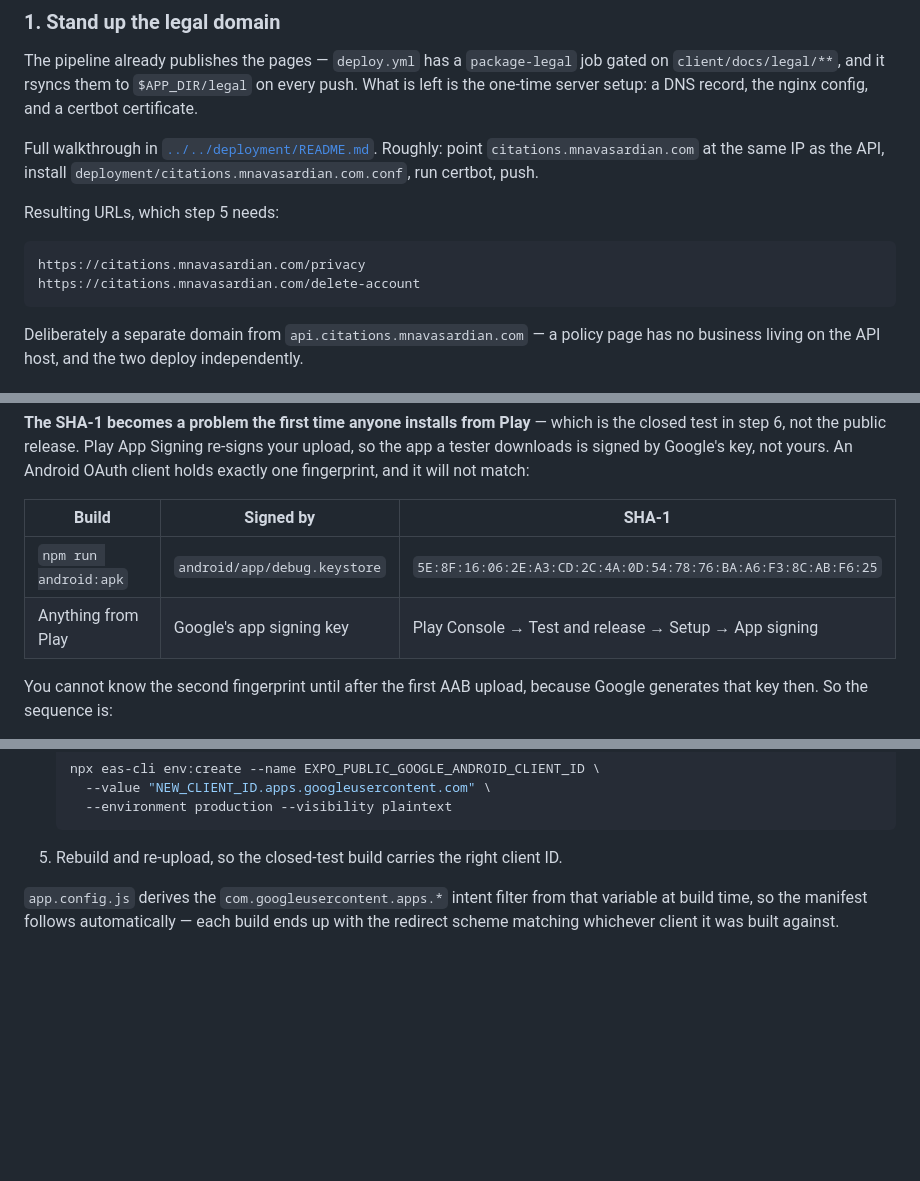
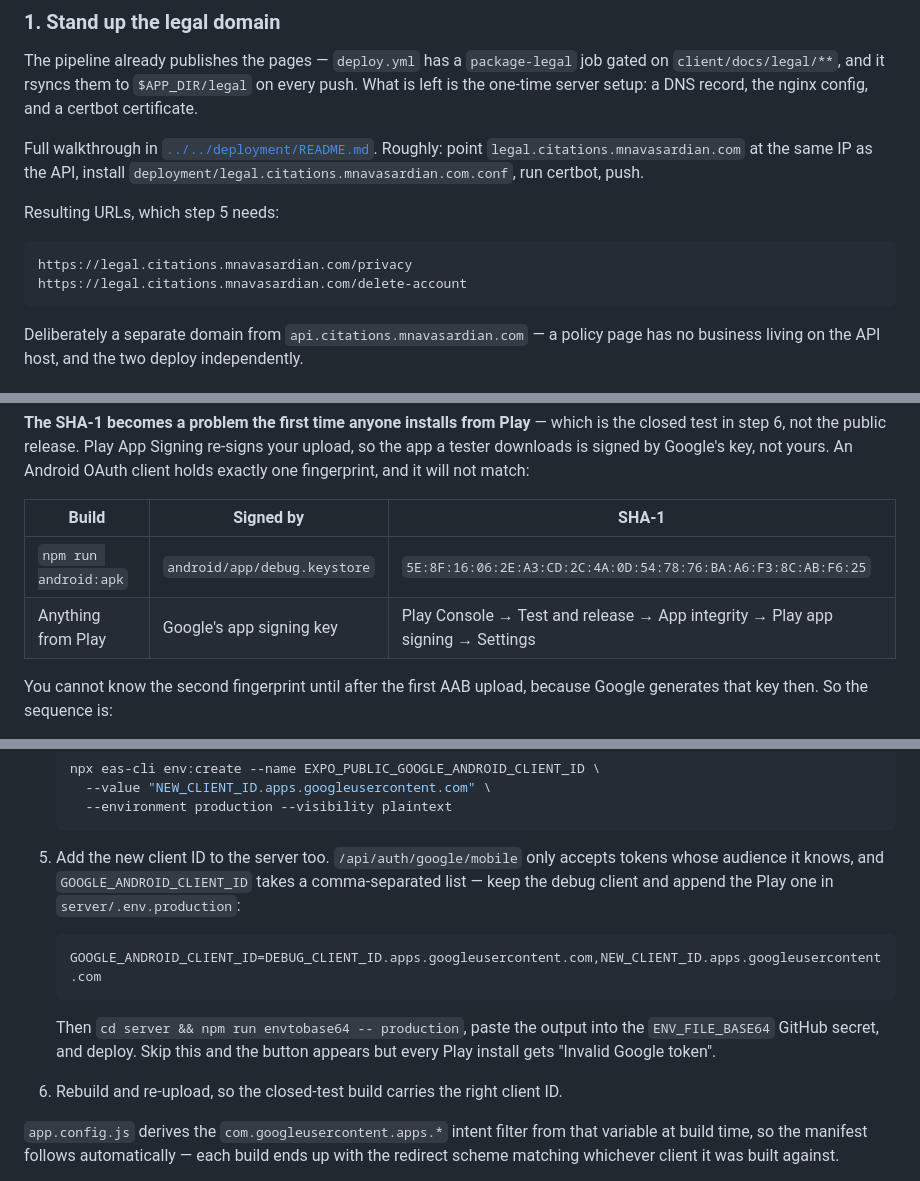
Before and after one commit to NavasardianMichael/citations-widget-app, a Markdown page: client/docs/play-store-release.md, 3 parts joined by grey strips. Rendered like a GitHub page; blank space fills up the shorter version.

Commit message:
Fix the legal domain and App signing path in the Play release checklist.
The legal pages live on legal.citations.mnavasardian.com, not
citations.mnavasardian.com. App signing moved under Test and release ->
App integrity in Play Console. Also add the server step for the Play Google
client: its ID has to join GOOGLE_ANDROID_CLIENT_ID, or Play installs show
the button but fail to sign in.

Co-Authored-By: Claude Opus 5.5 (1M context) <noreply@anthropic.com>

````diff
--- a/client/docs/play-store-release.md
+++ b/client/docs/play-store-release.md
@@ -42,14 +42,14 @@ every push. What is left is the one-time server setup: a DNS record, the nginx
 config, and a certbot certificate.
 
 Full walkthrough in [`../../deployment/README.md`](../../deployment/README.md).
-Roughly: point `citations.mnavasardian.com` at the same IP as the API, install
-`deployment/citations.mnavasardian.com.conf`, run certbot, push.
+Roughly: point `legal.citations.mnavasardian.com` at the same IP as the API,
+install `deployment/legal.citations.mnavasardian.com.conf`, run certbot, push.
 
 Resulting URLs, which step 5 needs:
 
 ```
-https://citations.mnavasardian.com/privacy
-https://citations.mnavasardian.com/delete-account
+https://legal.citations.mnavasardian.com/privacy
+https://legal.citations.mnavasardian.com/delete-account
 ```
 
 Deliberately a separate domain from `api.citations.mnavasardian.com` — a policy
@@ -108,10 +108,10 @@ is the closed test in step 6, not the public release. Play App Signing re-signs
 your upload, so the app a tester downloads is signed by Google's key, not yours.
 An Android OAuth client holds exactly one fingerprint, and it will not match:
 
-| Build                 | Signed by                    | SHA-1                                                         |
-| --------------------- | ---------------------------- | ------------------------------------------------------------- |
-| `npm run android:apk` | `android/app/debug.keystore` | `5E:8F:16:06:2E:A3:CD:2C:4A:0D:54:78:76:BA:A6:F3:8C:AB:F6:25` |
-| Anything from Play    | Google's app signing key     | Play Console → Test and release → Setup → App signing         |
+| Build                 | Signed by                    | SHA-1                                                                          |
+| --------------------- | ---------------------------- | ------------------------------------------------------------------------------ |
+| `npm run android:apk` | `android/app/debug.keystore` | `5E:8F:16:06:2E:A3:CD:2C:4A:0D:54:78:76:BA:A6:F3:8C:AB:F6:25`                  |
+| Anything from Play    | Google's app signing key     | Play Console → Test and release → App integrity → Play app signing → Settings |
 
 You cannot know the second fingerprint until after the first AAB upload, because
 Google generates that key then. So the sequence is:
@@ -130,7 +130,19 @@ Google generates that key then. So the sequence is:
      --environment production --visibility plaintext
    ```
 
-5. Rebuild and re-upload, so the closed-test build carries the right client ID.
+5. Add the new client ID to the server too. `/api/auth/google/mobile` only
+   accepts tokens whose audience it knows, and `GOOGLE_ANDROID_CLIENT_ID` takes a
+   comma-separated list — keep the debug client and append the Play one in
+   `server/.env.production`:
+
+   ```
+   GOOGLE_ANDROID_CLIENT_ID=DEBUG_CLIENT_ID.apps.googleusercontent.com,NEW_CLIENT_ID.apps.googleusercontent.com
+   ```
+
+   Then `cd server && npm run envtobase64 -- production`, paste the output into
+   the `ENV_FILE_BASE64` GitHub secret, and deploy. Skip this and the button
+   appears but every Play install gets "Invalid Google token".
+6. Rebuild and re-upload, so the closed-test build carries the right client ID.
 
 `app.config.js` derives the `com.googleusercontent.apps.*` intent filter from
 that variable at build time, so the manifest follows automatically — each build
````
